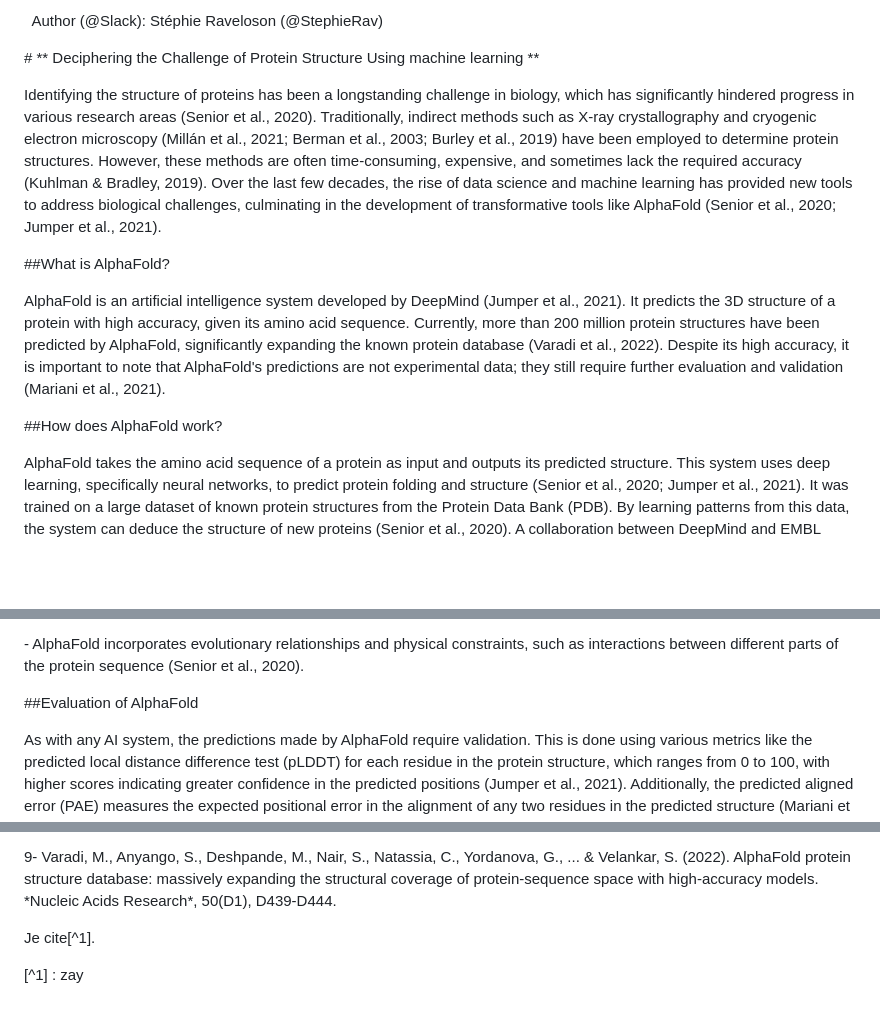
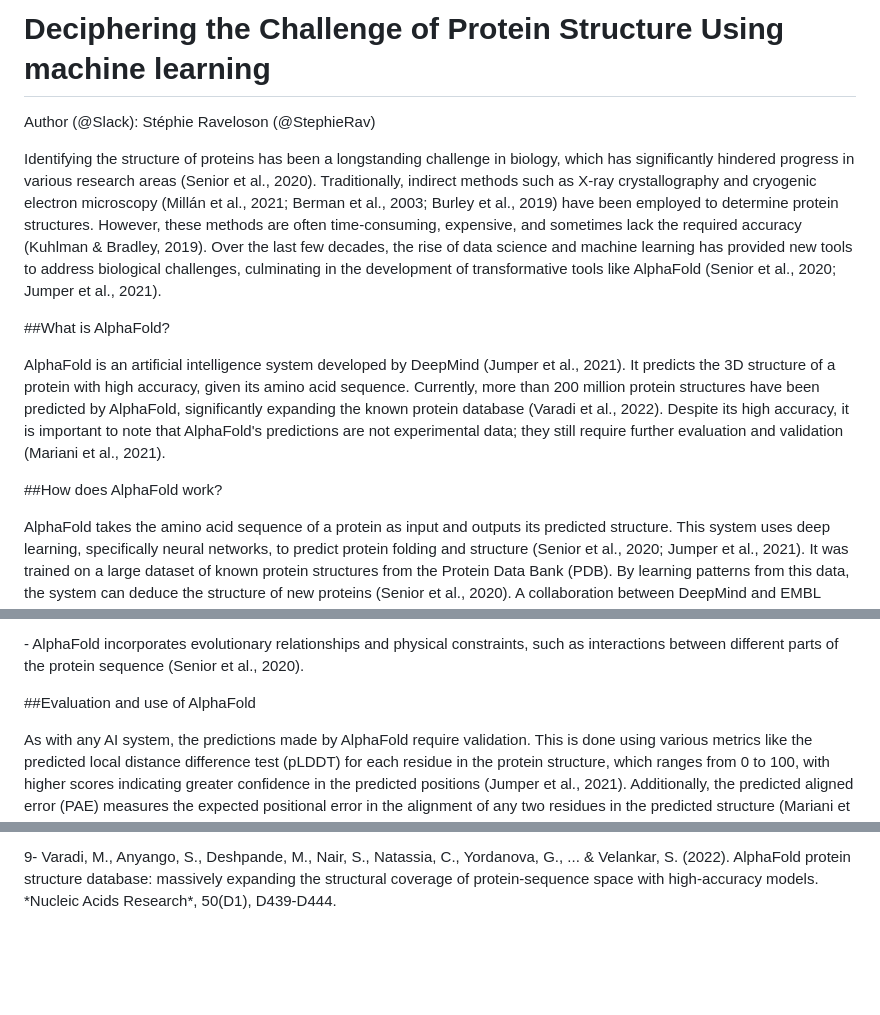
Before and after one commit to Lemurlover/hackbio-cancer-internship, a Markdown page: README.md, 3 parts joined by grey strips. Drawn GitHub-style; blank space fills up the shorter version.

```diff
--- a/README.md
+++ b/README.md
@@ -1,14 +1,14 @@
-   Author (@Slack): Stéphie Raveloson (@StephieRav)
+# Deciphering the Challenge of Protein Structure Using machine learning
 
-\# \*\* Deciphering the Challenge of Protein Structure Using machine learning \*\*
+   Author (@Slack): Stéphie Raveloson (@StephieRav)
 
 Identifying the structure of proteins has been a longstanding challenge in biology, which has significantly hindered progress in various research areas (Senior et al., 2020). Traditionally, indirect methods such as X-ray crystallography and cryogenic electron microscopy (Millán et al., 2021; Berman et al., 2003; Burley et al., 2019) have been employed to determine protein structures. However, these methods are often time-consuming, expensive, and sometimes lack the required accuracy (Kuhlman & Bradley, 2019). Over the last few decades, the rise of data science and machine learning has provided new tools to address biological challenges, culminating in the development of transformative tools like AlphaFold (Senior et al., 2020; Jumper et al., 2021).
 
-\##What is AlphaFold?
+##What is AlphaFold?
 
 AlphaFold is an artificial intelligence system developed by DeepMind (Jumper et al., 2021). It predicts the 3D structure of a protein with high accuracy, given its amino acid sequence. Currently, more than 200 million protein structures have been predicted by AlphaFold, significantly expanding the known protein database (Varadi et al., 2022). Despite its high accuracy, it is important to note that AlphaFold's predictions are not experimental data; they still require further evaluation and validation (Mariani et al., 2021).
 
-\##How does AlphaFold work?
+##How does AlphaFold work?
 
 AlphaFold takes the amino acid sequence of a protein as input and outputs its predicted structure. This system uses deep learning, specifically neural networks, to predict protein folding and structure (Senior et al., 2020; Jumper et al., 2021). It was trained on a large dataset of known protein structures from the Protein Data Bank (PDB). By learning patterns from this data, the system can deduce the structure of new proteins (Senior et al., 2020). A collaboration between DeepMind and EMBL enabled the testing of AlphaFold on datasets from various organisms, including humans, mice, and \*Saccharomyces\* (Tunyasuvunakool et al., 2021).
 
@@ -20,7 +20,7 @@ The strengths of AlphaFold include:
 
 \- AlphaFold incorporates evolutionary relationships and physical constraints, such as interactions between different parts of the protein sequence (Senior et al., 2020).
 
-\##Evaluation of AlphaFold
+\##Evaluation and use of AlphaFold
 
 As with any AI system, the predictions made by AlphaFold require validation. This is done using various metrics like the predicted local distance difference test (pLDDT) for each residue in the protein structure, which ranges from 0 to 100, with higher scores indicating greater confidence in the predicted positions (Jumper et al., 2021). Additionally, the predicted aligned error (PAE) measures the expected positional error in the alignment of any two residues in the predicted structure (Mariani et al., 2021).
 
@@ -49,7 +49,3 @@ Ultimately, AlphaFold showcases the potential of deep learning to drive scientif
 8- Tunyasuvunakool, K., Adler, J., Wu, Z., Green, T., Zielinski, M., Žídek, A., ... & Hassabis, D. (2021). Highly accurate protein structure prediction for the human proteome. \*Nature\*, 596(7873), 590-596.
 
 9- Varadi, M., Anyango, S., Deshpande, M., Nair, S., Natassia, C., Yordanova, G., ... & Velankar, S. (2022). AlphaFold protein structure database: massively expanding the structural coverage of protein-sequence space with high-accuracy models. \*Nucleic Acids Research\*, 50(D1), D439-D444.
-
-Je cite\[^1].
-
-\[^1] : zay
```
